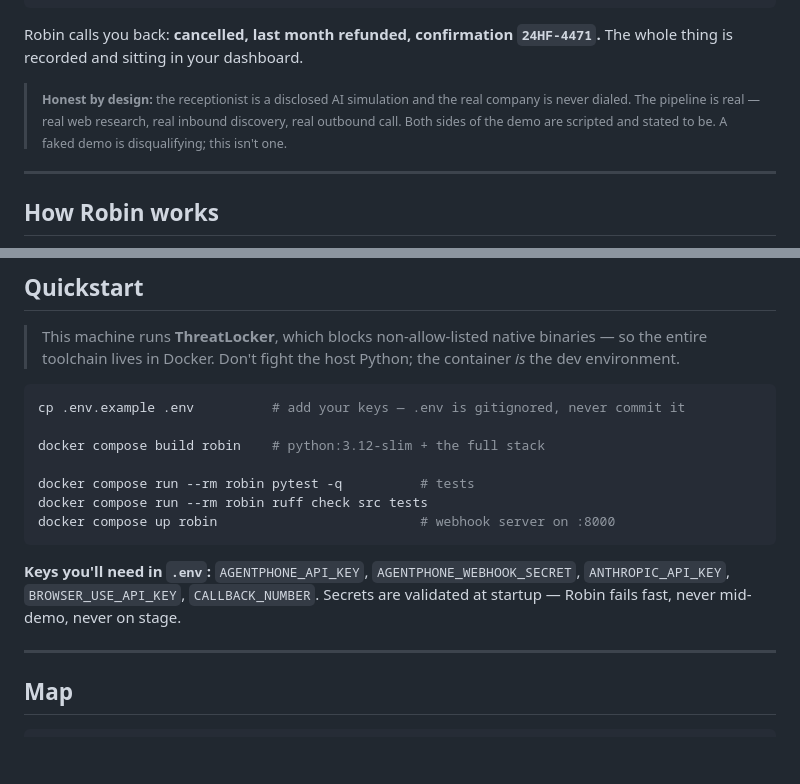
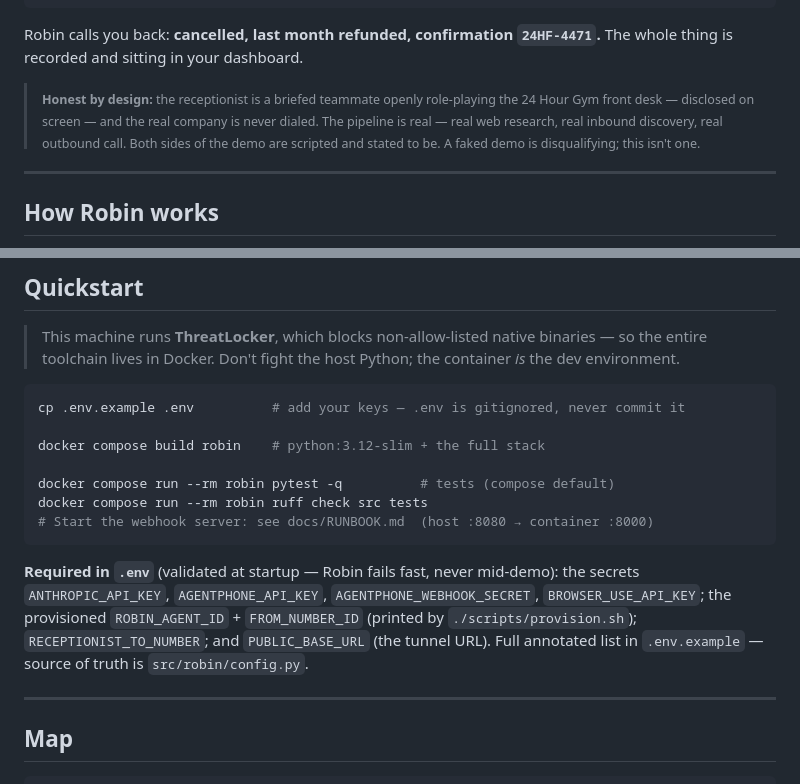
Before and after one commit to FrancescoRosciano/robin, a Markdown page: README.md, 2 parts joined by grey strips. Rendered like a GitHub page; blank space fills up the shorter version.

````diff
--- a/README.md
+++ b/README.md
@@ -68,11 +68,12 @@ RECEPTIONIST   ...Fine. I'll cancel the subscription and refund the last
 Robin calls you back: **cancelled, last month refunded, confirmation
 `24HF-4471`.** The whole thing is recorded and sitting in your dashboard.
 
-> <sub><strong>Honest by design:</strong> the receptionist is a
-> disclosed AI simulation and the real company is never dialed. The
-> pipeline is real — real web research, real inbound discovery, real
-> outbound call. Both sides of the demo are scripted and stated to be.
-> A faked demo is disqualifying; this isn't one.</sub>
+> <sub><strong>Honest by design:</strong> the receptionist is a briefed
+> teammate openly role-playing the 24 Hour Gym front desk — disclosed on
+> screen — and the real company is never dialed. The pipeline is real —
+> real web research, real inbound discovery, real outbound call. Both
+> sides of the demo are scripted and stated to be. A faked demo is
+> disqualifying; this isn't one.</sub>
 
 ---
 
@@ -137,15 +138,18 @@ cp .env.example .env          # add your keys — .env is gitignored, never comm
 
 docker compose build robin    # python:3.12-slim + the full stack
 
-docker compose run --rm robin pytest -q          # tests
+docker compose run --rm robin pytest -q          # tests (compose default)
 docker compose run --rm robin ruff check src tests
-docker compose up robin                          # webhook server on :8000
+# Start the webhook server: see docs/RUNBOOK.md  (host :8080 → container :8000)
 ```
 
-**Keys you'll need in `.env`:** `AGENTPHONE_API_KEY`,
-`AGENTPHONE_WEBHOOK_SECRET`, `ANTHROPIC_API_KEY`, `BROWSER_USE_API_KEY`,
-`CALLBACK_NUMBER`. Secrets are validated at startup — Robin fails fast,
-never mid-demo, never on stage.
+**Required in `.env`** (validated at startup — Robin fails fast, never
+mid-demo): the secrets `ANTHROPIC_API_KEY`, `AGENTPHONE_API_KEY`,
+`AGENTPHONE_WEBHOOK_SECRET`, `BROWSER_USE_API_KEY`; the provisioned
+`ROBIN_AGENT_ID` + `FROM_NUMBER_ID` (printed by
+`./scripts/provision.sh`); `RECEPTIONIST_TO_NUMBER`; and
+`PUBLIC_BASE_URL` (the tunnel URL). Full annotated list in
+`.env.example` — source of truth is `src/robin/config.py`.
 
 ---
 
````
Also changed, not shown: docs/CONTRIBUTING.md (added, +59 -0 lines), docs/RUNBOOK.md (added, +75 -0 lines).
